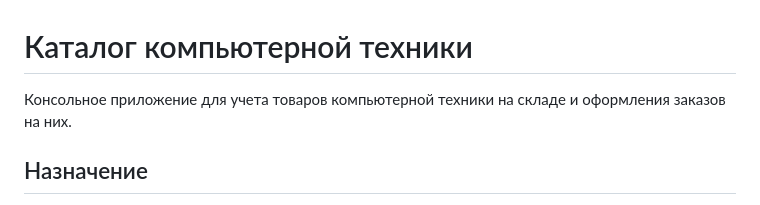
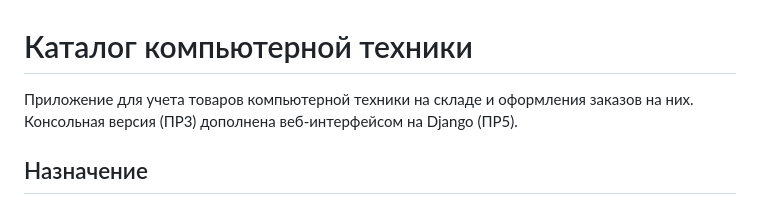
Before and after one commit to nekotyan2d/mirea-tech-catalog, a Markdown page: README.md, the part around one of its changes. GitHub-like rendering.

```diff
--- a/README.md
+++ b/README.md
@@ -1,7 +1,8 @@
 # Каталог компьютерной техники
 
-Консольное приложение для учета товаров компьютерной техники
-на складе и оформления заказов на них.
+Приложение для учета товаров компьютерной техники на складе
+и оформления заказов на них. Консольная версия (ПР3) дополнена
+веб-интерфейсом на Django (ПР5).
 
 ## Назначение
 
```
Also changed, not shown: other parts of README.md (+81 -15 lines).
